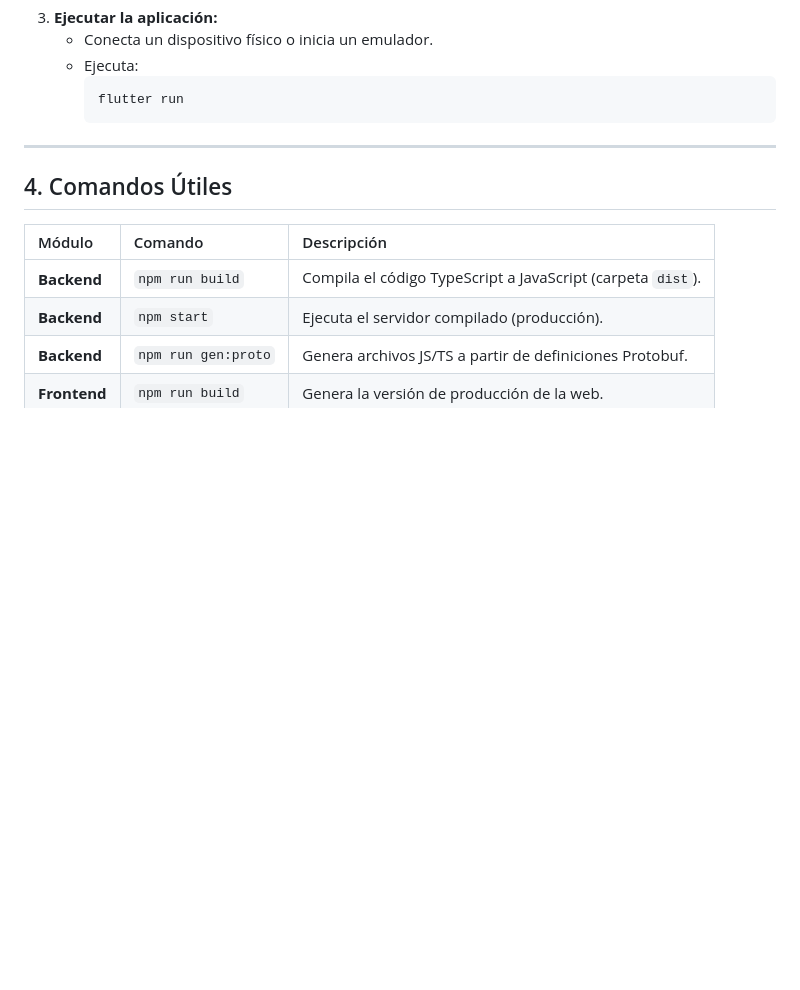
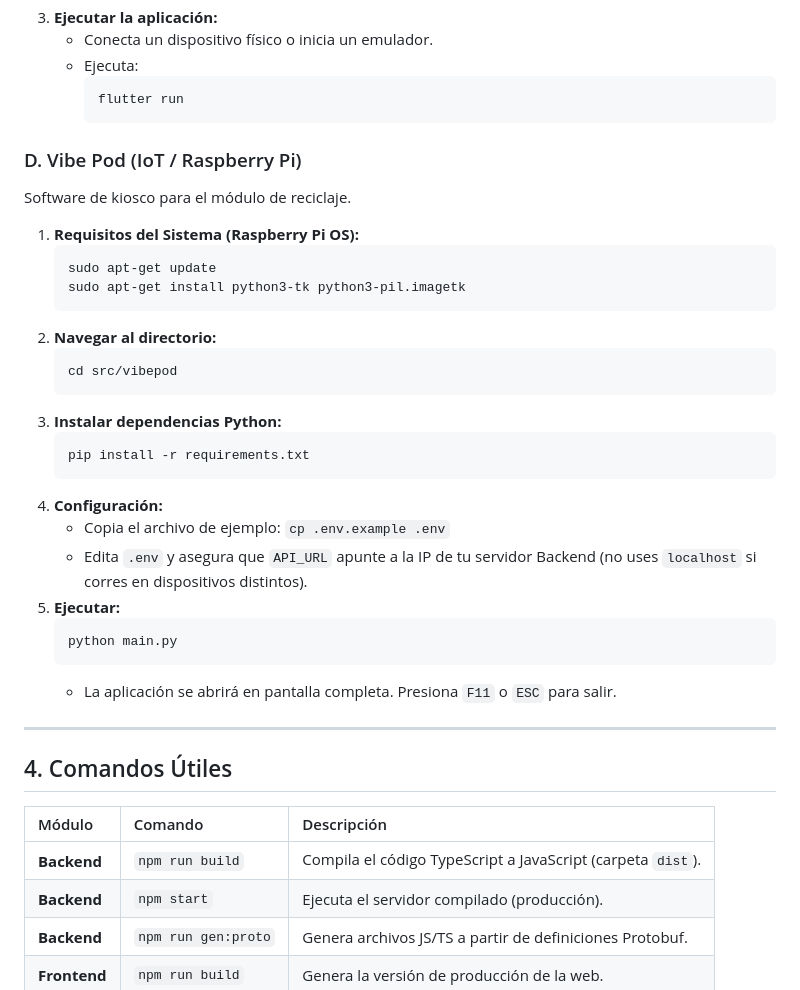
Before and after one commit to TheVibeTeam/Earth-vibe, a Markdown page: docs/MANUAL_INSTALACION.md, the part around the change. GitHub-like rendering; blank space fills up the shorter version.

Commit message:
Update MANUAL_INSTALACION.md with Vibe Pod setup
Added installation instructions for Vibe Pod on Raspberry Pi.

````diff
--- a/docs/MANUAL_INSTALACION.md
+++ b/docs/MANUAL_INSTALACION.md
@@ -82,7 +82,31 @@ Aplicación para dispositivos móviles.
     *   Ejecuta:
         ```bash
         flutter run
-        ```
+         ```
+  ### D. Vibe Pod (IoT / Raspberry Pi)
+Software de kiosco para el módulo de reciclaje.
+
+1.  **Requisitos del Sistema (Raspberry Pi OS):**
+    ```bash
+    sudo apt-get update
+    sudo apt-get install python3-tk python3-pil.imagetk
+    ```
+2.  **Navegar al directorio:**
+    ```bash
+    cd src/vibepod
+    ```
+3.  **Instalar dependencias Python:**
+    ```bash
+    pip install -r requirements.txt
+    ```
+4.  **Configuración:**
+    *   Copia el archivo de ejemplo: `cp .env.example .env`
+    *   Edita `.env` y asegura que `API_URL` apunte a la IP de tu servidor Backend (no uses `localhost` si corres en dispositivos distintos).
+5.  **Ejecutar:**
+    ```bash
+    python main.py
+    ```
+    *   La aplicación se abrirá en pantalla completa. Presiona `F11` o `ESC` para salir.
 
 ---
 
````
